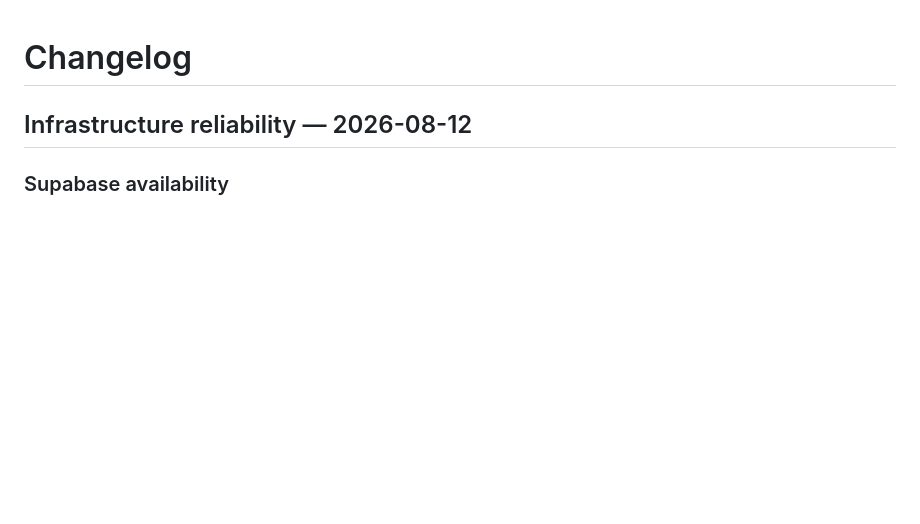
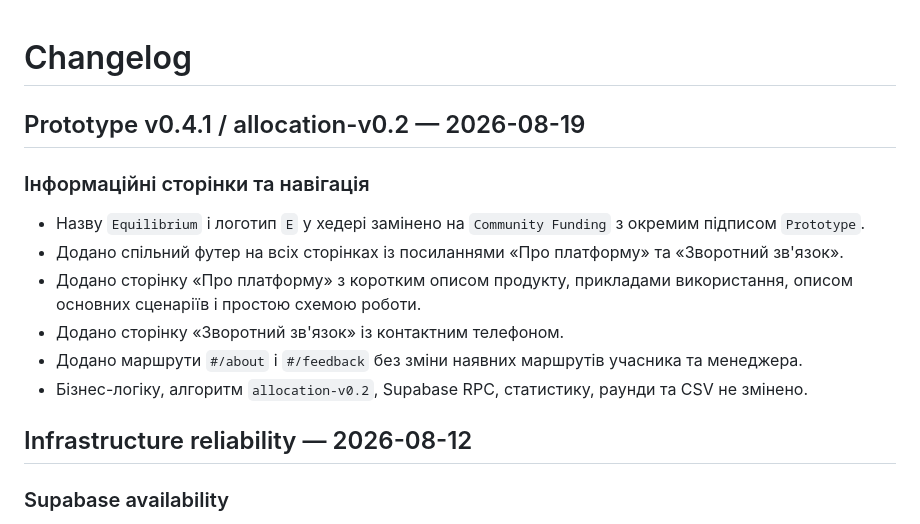
Before and after one commit to P1amyanka/community-funding-prototype, a Markdown page: CHANGELOG.md, the part around the change. GitHub-like rendering; blank space fills up the shorter version.

Commit message:
Document Prototype v0.4.1 information pages

```diff
--- a/CHANGELOG.md
+++ b/CHANGELOG.md
@@ -1,4 +1,14 @@
 # Changelog
+
+## Prototype v0.4.1 / allocation-v0.2 — 2026-08-19
+
+### Інформаційні сторінки та навігація
+- Назву `Equilibrium` і логотип `E` у хедері замінено на `Community Funding` з окремим підписом `Prototype`.
+- Додано спільний футер на всіх сторінках із посиланнями «Про платформу» та «Зворотний зв'язок».
+- Додано сторінку «Про платформу» з коротким описом продукту, прикладами використання, описом основних сценаріїв і простою схемою роботи.
+- Додано сторінку «Зворотний зв'язок» із контактним телефоном.
+- Додано маршрути `#/about` і `#/feedback` без зміни наявних маршрутів учасника та менеджера.
+- Бізнес-логіку, алгоритм `allocation-v0.2`, Supabase RPC, статистику, раунди та CSV не змінено.
 
 ## Infrastructure reliability — 2026-08-12
 
```
